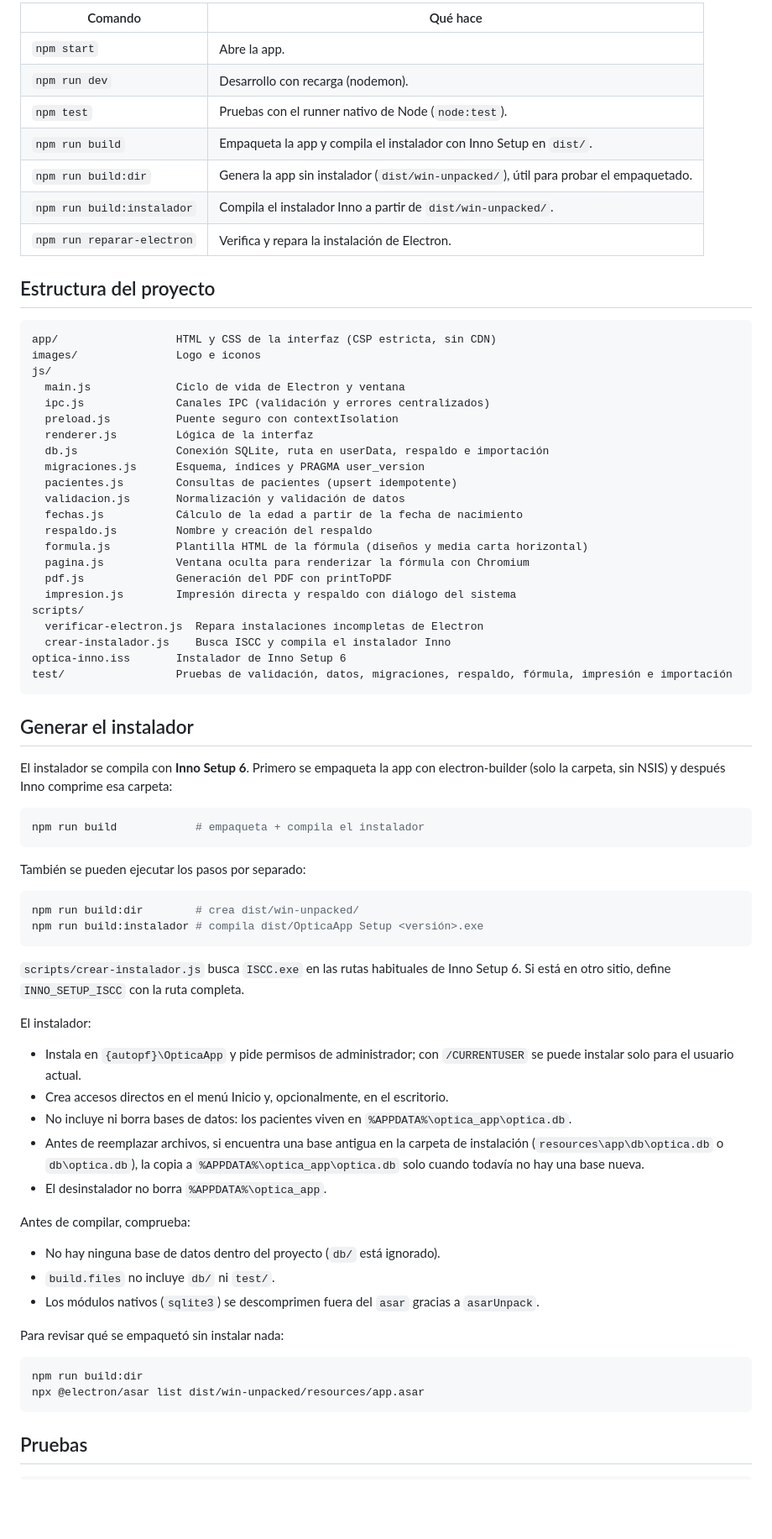
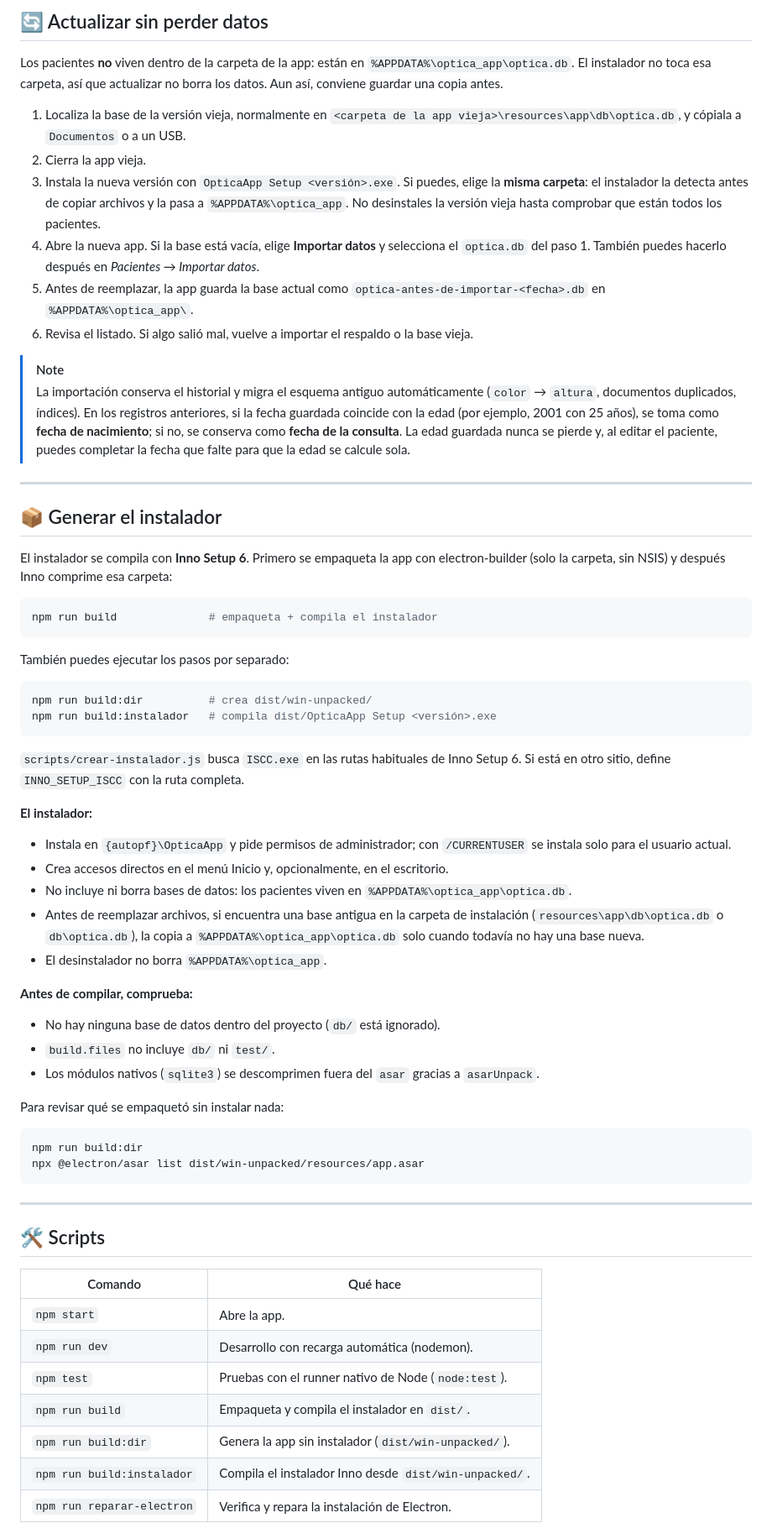
Before and after one commit to danielromo2001/Optica, a Markdown page: README.md, the part around one of its changes. Shown at 84% size. GitHub-like rendering; blank space fills up the shorter version.

````diff
--- a/README.md
+++ b/README.md
@@ -111,67 +184,48 @@ También se puede restaurar a mano: cierra la app, copia el respaldo sobre `%APP
 
-| Comando | Qué hace |
-|---|---|
-| `npm start` | Abre la app. |
-| `npm run dev` | Desarrollo con recarga (nodemon). |
-| `npm test` | Pruebas con el runner nativo de Node (`node:test`). |
-| `npm run build` | Empaqueta la app y compila el instalador con Inno Setup en `dist/`. |
-| `npm run build:dir` | Genera la app sin instalador (`dist/win-unpacked/`), útil para probar el empaquetado. |
-| `npm run build:instalador` | Compila el instalador Inno a partir de `dist/win-unpacked/`. |
-| `npm run reparar-electron` | Verifica y repara la instalación de Electron. |
+<a id="actualizar-sin-perder-datos"></a>
+## 🔄 Actualizar sin perder datos
 
-## Estructura del proyecto
+Los pacientes **no** viven dentro de la carpeta de la app: están en `%APPDATA%\optica_app\optica.db`. El instalador no toca esa carpeta, así que actualizar no borra los datos. Aun así, conviene guardar una copia antes.
 
-```
-app/                  HTML y CSS de la interfaz (CSP estricta, sin CDN)
-images/               Logo e iconos
-js/
-  main.js             Ciclo de vida de Electron y ventana
-  ipc.js              Canales IPC (validación y errores centralizados)
-  preload.js          Puente seguro con contextIsolation
-  renderer.js         Lógica de la interfaz
-  db.js               Conexión SQLite, ruta en userData, respaldo e importación
-  migraciones.js      Esquema, índices y PRAGMA user_version
-  pacientes.js        Consultas de pacientes (upsert idempotente)
-  validacion.js       Normalización y validación de datos
-  fechas.js           Cálculo de la edad a partir de la fecha de nacimiento
-  respaldo.js         Nombre y creación del respaldo
-  formula.js          Plantilla HTML de la fórmula (diseños y media carta horizontal)
-  pagina.js           Ventana oculta para renderizar la fórmula con Chromium
-  pdf.js              Generación del PDF con printToPDF
-  impresion.js        Impresión directa y respaldo con diálogo del sistema
-scripts/
-  verificar-electron.js  Repara instalaciones incompletas de Electron
-  crear-instalador.js    Busca ISCC y compila el instalador Inno
-optica-inno.iss       Instalador de Inno Setup 6
-test/                 Pruebas de validación, datos, migraciones, respaldo, fórmula, impresión e importación
-```
+1. Localiza la base de la versión vieja, normalmente en `<carpeta de la app vieja>\resources\app\db\optica.db`, y cópiala a `Documentos` o a un USB.
+2. Cierra la app vieja.
+3. Instala la nueva versión con `OpticaApp Setup <versión>.exe`. Si puedes, elige la **misma carpeta**: el instalador la detecta antes de copiar archivos y la pasa a `%APPDATA%\optica_app`. No desinstales la versión vieja hasta comprobar que están todos los pacientes.
+4. Abre la nueva app. Si la base está vacía, elige **Importar datos** y selecciona el `optica.db` del paso 1. También puedes hacerlo después en *Pacientes → Importar datos*.
+5. Antes de reemplazar, la app guarda la base actual como `optica-antes-de-importar-<fecha>.db` en `%APPDATA%\optica_app\`.
+6. Revisa el listado. Si algo salió mal, vuelve a importar el respaldo o la base vieja.
 
-## Generar el instalador
+> [!NOTE]
+> La importación conserva el historial y migra el esquema antiguo automáticamente (`color` → `altura`, documentos duplicados, índices). En los registros anteriores, si la fecha guardada coincide con la edad (por ejemplo, 2001 con 25 años), se toma como **fecha de nacimiento**; si no, se conserva como **fecha de la consulta**. La edad guardada nunca se pierde y, al editar el paciente, puedes completar la fecha que falte para que la edad se calcule sola.
+
+---
+
+<a id="generar-el-instalador"></a>
+## 📦 Generar el instalador
 
 El instalador se compila con **Inno Setup 6**. Primero se empaqueta la app con electron-builder (solo la carpeta, sin NSIS) y después Inno comprime esa carpeta:
 
 ```bash
-npm run build            # empaqueta + compila el instalador
+npm run build              # empaqueta + compila el instalador
 ```
 
-También se pueden ejecutar los pasos por separado:
+También puedes ejecutar los pasos por separado:
 
 ```bash
-npm run build:dir        # crea dist/win-unpacked/
-npm run build:instalador # compila dist/OpticaApp Setup <versión>.exe
+npm run build:dir          # crea dist/win-unpacked/
+npm run build:instalador   # compila dist/OpticaApp Setup <versión>.exe
 ```
 
 `scripts/crear-instalador.js` busca `ISCC.exe` en las rutas habituales de Inno Setup 6. Si está en otro sitio, define `INNO_SETUP_ISCC` con la ruta completa.
 
-El instalador:
+**El instalador:**
 
-- Instala en `{autopf}\OpticaApp` y pide permisos de administrador; con `/CURRENTUSER` se puede instalar solo para el usuario actual.
+- Instala en `{autopf}\OpticaApp` y pide permisos de administrador; con `/CURRENTUSER` se instala solo para el usuario actual.
 - Crea accesos directos en el menú Inicio y, opcionalmente, en el escritorio.
 - No incluye ni borra bases de datos: los pacientes viven en `%APPDATA%\optica_app\optica.db`.
 - Antes de reemplazar archivos, si encuentra una base antigua en la carpeta de instalación (`resources\app\db\optica.db` o `db\optica.db`), la copia a `%APPDATA%\optica_app\optica.db` solo cuando todavía no hay una base nueva.
 - El desinstalador no borra `%APPDATA%\optica_app`.
 
-Antes de compilar, comprueba:
+**Antes de compilar, comprueba:**
 
 - No hay ninguna base de datos dentro del proyecto (`db/` está ignorado).
 - `build.files` no incluye `db/` ni `test/`.
@@ -184,4 +238,18 @@ npm run build:dir
 npx @electron/asar list dist/win-unpacked/resources/app.asar
 ```
 
-## Pruebas
+---
+
+<a id="scripts"></a>
+## 🛠️ Scripts
+
+| Comando | Qué hace |
+|---|---|
+| `npm start` | Abre la app. |
+| `npm run dev` | Desarrollo con recarga automática (nodemon). |
+| `npm test` | Pruebas con el runner nativo de Node (`node:test`). |
+| `npm run build` | Empaqueta y compila el instalador en `dist/`. |
+| `npm run build:dir` | Genera la app sin instalador (`dist/win-unpacked/`). |
+| `npm run build:instalador` | Compila el instalador Inno desde `dist/win-unpacked/`. |
+| `npm run reparar-electron` | Verifica y repara la instalación de Electron. |
+
````
Also changed, not shown: other parts of README.md (+200 -70 lines).
